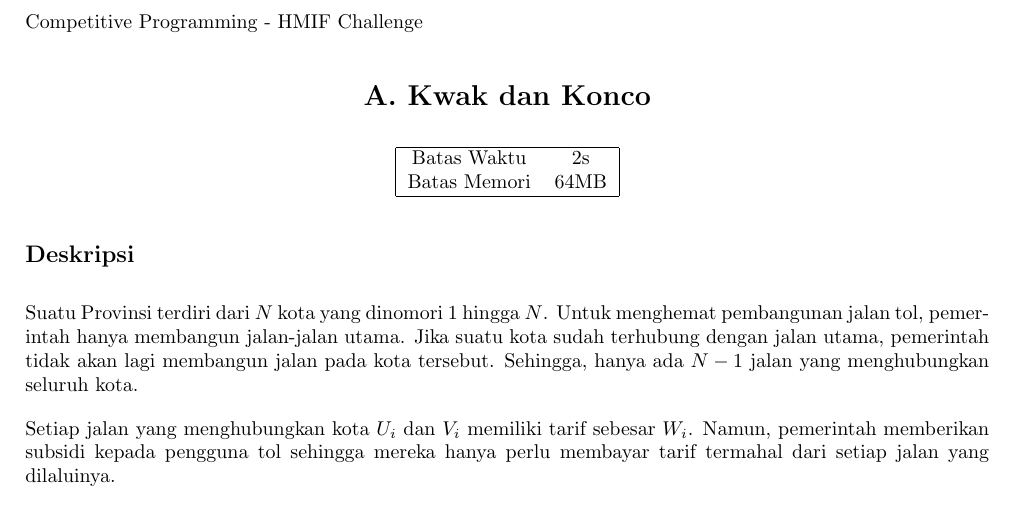
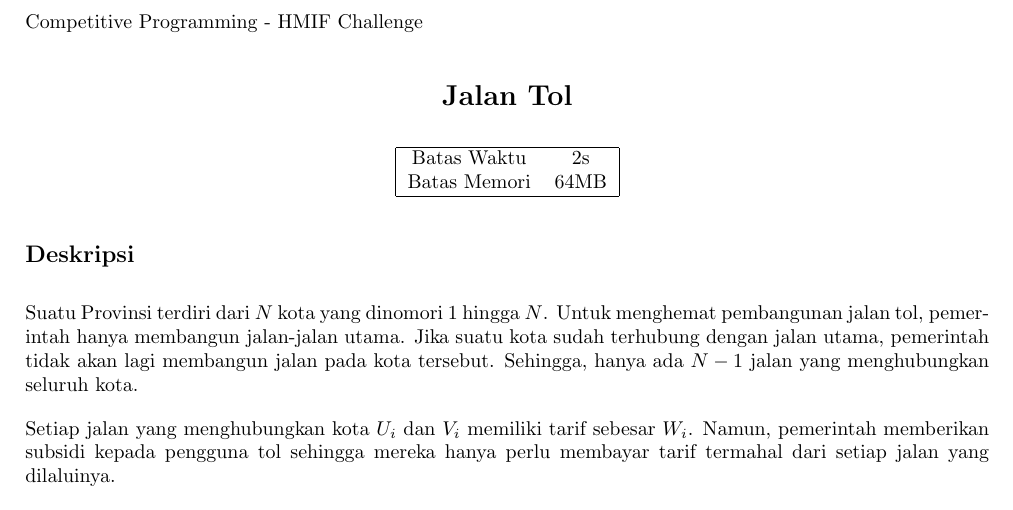
Before and after one commit to irfansofyana/HMIF-Challenge, a LaTeX document (Hmif-challenge-jalan-tol/statement.tex): part of the page, cut so that both start at the same text. Compiled offline with pdfLaTeX.

```diff
--- a/Hmif-challenge-jalan-tol/statement.tex
+++ b/Hmif-challenge-jalan-tol/statement.tex
@@ -37,7 +37,7 @@
 \begin{document}
 
 \begin{center}
-    \section*{A. Kwak dan Konco} % ganti judul soal
+    \section*{Jalan Tol} % ganti judul soal
 
     \begin{tabular}{ | c c | }
         \hline
```
Also changed, not shown: Hmif-challenge-jalan-tol/statement.pdf, 3 other files.
